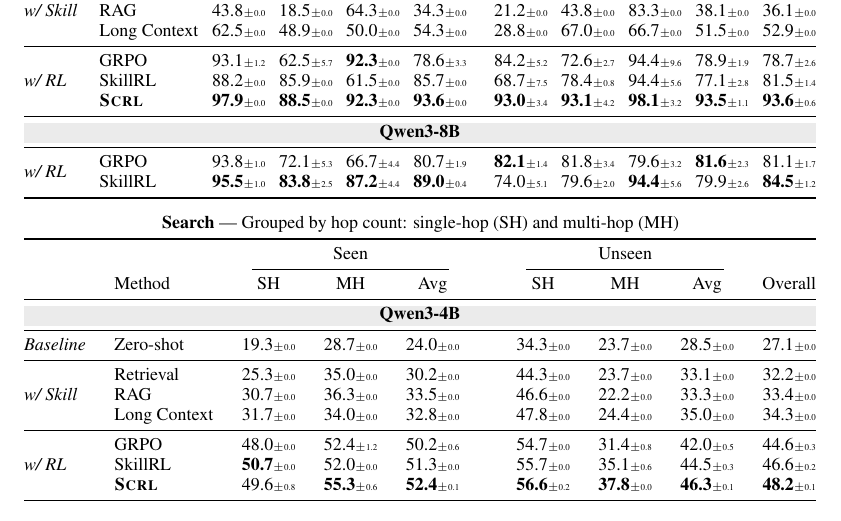
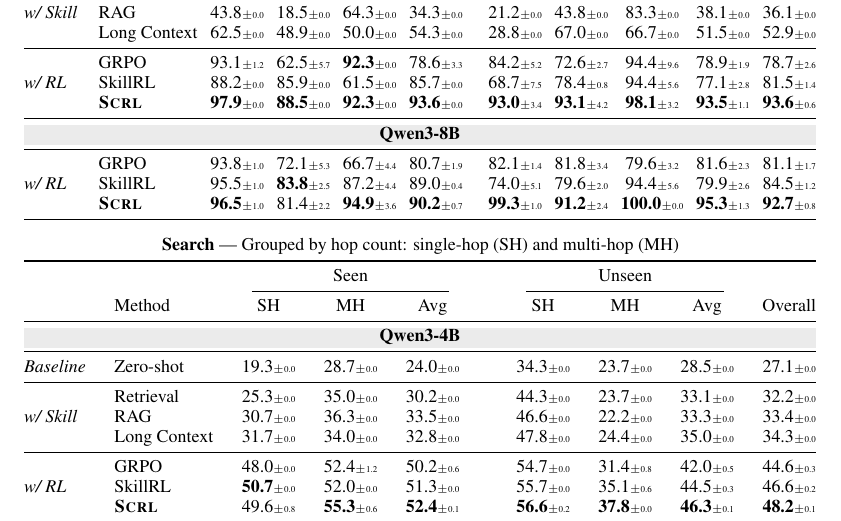
Before and after one commit to ZLHe0/SCRL-Paper, a LaTeX paper (scrl.tex): part of page 7 of 17, cut so that both start at the same text. Compiled offline with pdfLaTeX.

Commit message:
Add SCRL 8B results to ALFWorld table
Co-Authored-By: Claude Opus 4.6 (1M context) <noreply@anthropic.com>

```diff
--- a/scrl.tex
+++ b/scrl.tex
@@ -263,8 +263,9 @@
 \midrule
 \rowcolor{Gray} \multicolumn{12}{c}{\textbf{Qwen3-8B}} \\
 \midrule
-\multirow{2}{*}{\textit{w/ RL}} & GRPO & 93.8\tpm{1.0} & 72.1\tpm{5.3} & 66.7\tpm{4.4} & 80.7\tpm{1.9} && \textbf{82.1}\tpm{1.4} & 81.8\tpm{3.4} & 79.6\tpm{3.2} & \textbf{81.6}\tpm{2.3} & 81.1\tpm{1.7} \\
-& SkillRL & \textbf{95.5}\tpm{1.0} & \textbf{83.8}\tpm{2.5} & \textbf{87.2}\tpm{4.4} & \textbf{89.0}\tpm{0.4} && 74.0\tpm{5.1} & 79.6\tpm{2.0} & \textbf{94.4}\tpm{5.6} & 79.9\tpm{2.6} & \textbf{84.5}\tpm{1.2} \\
+\multirow{3}{*}{\textit{w/ RL}} & GRPO & 93.8\tpm{1.0} & 72.1\tpm{5.3} & 66.7\tpm{4.4} & 80.7\tpm{1.9} && 82.1\tpm{1.4} & 81.8\tpm{3.4} & 79.6\tpm{3.2} & 81.6\tpm{2.3} & 81.1\tpm{1.7} \\
+& SkillRL & 95.5\tpm{1.0} & \textbf{83.8}\tpm{2.5} & 87.2\tpm{4.4} & 89.0\tpm{0.4} && 74.0\tpm{5.1} & 79.6\tpm{2.0} & 94.4\tpm{5.6} & 79.9\tpm{2.6} & 84.5\tpm{1.2} \\
+& \textbf{\ours} & \textbf{96.5}\tpm{1.0} & 81.4\tpm{2.2} & \textbf{94.9}\tpm{3.6} & \textbf{90.2}\tpm{0.7} && \textbf{99.3}\tpm{1.0} & \textbf{91.2}\tpm{2.4} & \textbf{100.0}\tpm{0.0} & \textbf{95.3}\tpm{1.3} & \textbf{92.7}\tpm{0.8} \\
 \bottomrule
 \end{tabular*}
 \vspace{4pt}
```
